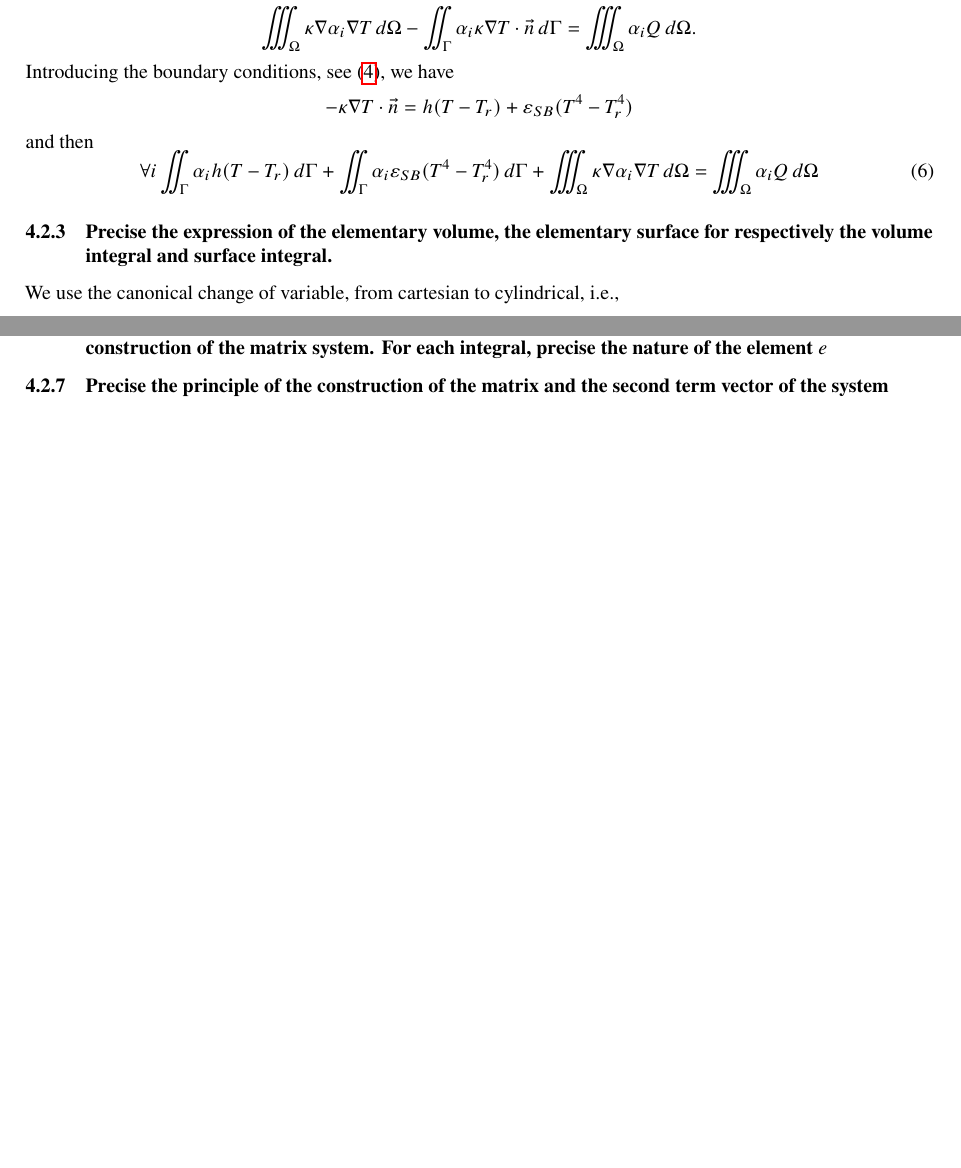
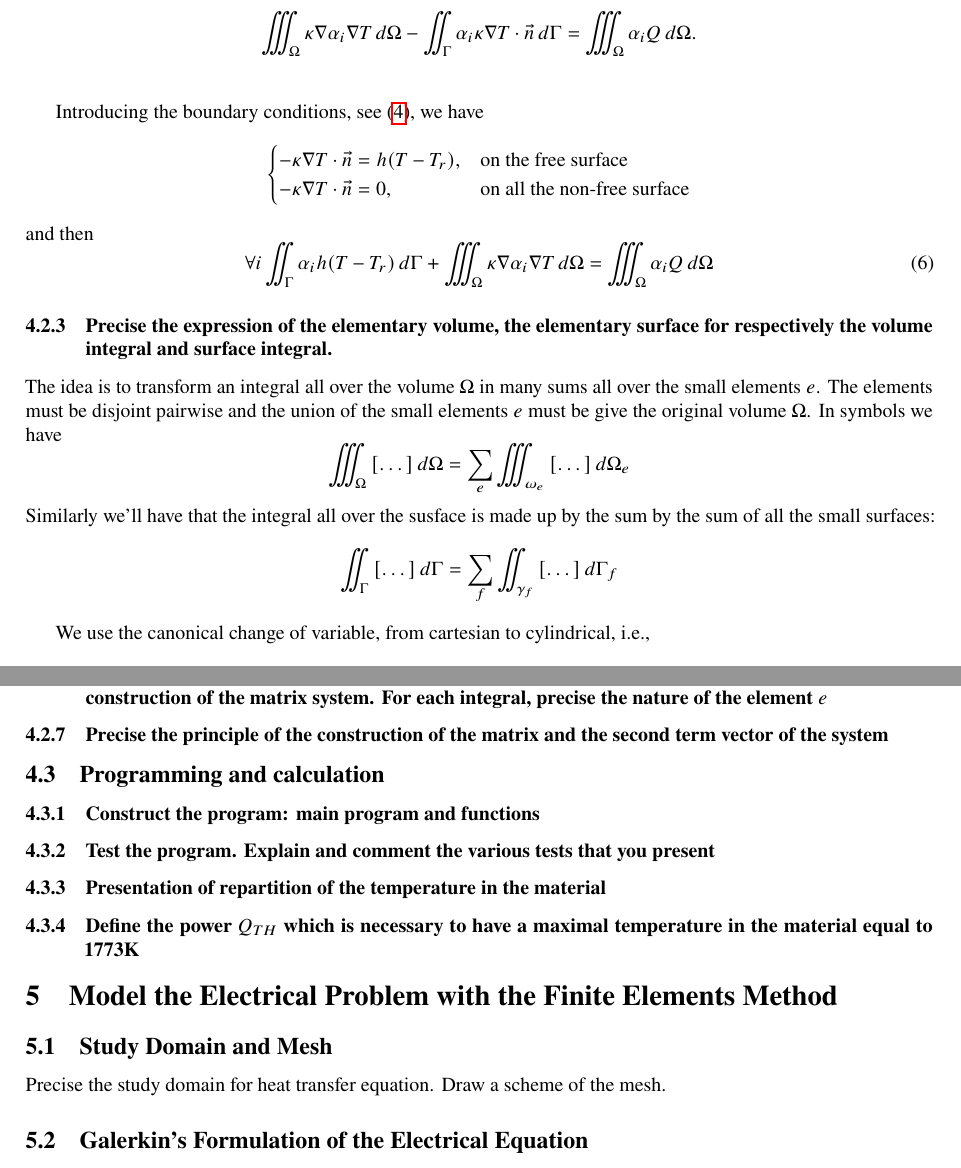
Before and after one commit to ErikPillon/NumericalMethods, a LaTeX paper (Problem.tex): two parts of pages 4 and 5 of 5 before the commit and two parts of pages 4 and 6 of 6 after it, joined at a grey line, cut so that both start at the same text, the shorter picture padded with empty space. Compiled offline with pdfLaTeX.

Commit message:
Added second_dl

```diff
--- a/Problem.tex
+++ b/Problem.tex
@@ -18,10 +18,6 @@
 
 \usepackage{hyperref}
 \usepackage[backend=bibtex]{biblatex} %I need to use biblatex for some special features
-
-\date{\today}
-\author{Neil Abhra Chowdhury \& Enrique Sanchez del Villar, Erik Pillon}
-\title{Finite Elements Project}
 
 \usepackage{mdframed}
 \mdfsetup{skipabove=\topskip,skipbelow=\topskip}
@@ -75,6 +89,14 @@ outerlinewidth=5pt,innerlinewidth=0pt,outerlinecolor=red,roundcorner=5pt
 \end{abstract}
 
 \input{first_dl}
+\input{second_dl}
+\subsection{Programming and calculation}
+\subsubsection{Construct the program: main program and functions}
+\subsubsection{Test the program. Explain and comment the various tests that you present}
 
-\section{Numerical Modeling of Heat Transfer Problem with Finite Elements Method}
+\subsubsection{Presentation of repartition of the temperature in the material}
+
+\subsubsection{Define the power $ Q_{TH} $ which is necessary to have a maximal temperature in the material equal to 1773K}
+
+\section{Model the Electrical Problem with the Finite Elements Method}
 \subsection{Study Domain and Mesh}
@@ -120,14 +102,0 @@ Then finally we have the \textbf{weak formulation of the problem} \eqref{eq:proj
-\[ \iiint_{\Omega}\kappa\nabla\alpha_i\nabla T\diff\Omega-\iint_{\Gamma}\alpha_i\kappa\nabla T\cdot\vec{n}\diff\Gamma=\iiint_{\Omega}\alpha_i Q\diff\Omega. \]
-Introducing the boundary conditions, see \eqref{problem:heat}, we have
-\[-\kappa\nabla T\cdot \vec{n}=h(T-T_r)+\varepsilon_{SB}(T^4-T_r^4)\]
-and then
-\begin{equation}
-\forall i \iint_{\Gamma}\alpha_i h(T-T_r)\diff\Gamma+\iint_{\Gamma}\alpha_i\varepsilon_{SB}(T^4-T_r^4)\diff\Gamma+ \iiint_{\Omega}\kappa\nabla\alpha_i\nabla T\diff\Omega =\iiint_{\Omega}\alpha_i Q\diff\Omega
-\end{equation}
-
-
-\subsubsection{Precise the expression of the elementary volume, the elementary surface for respectively the volume integral and surface integral.}
-We use the canonical change of variable, from cartesian to cylindrical, i.e., \begin{align}\label{change}
-(x,y,z)&\to(r,\theta,z)\\
-(x,y,z)&\mapsto(rcos(\theta),rsin(\theta),z)\nonumber
-\end{align}
@@ -171,9 +103,5 @@ The matrix $ A_{ij}^e $ is a $ 4\times4 $ matrix, for each inner element. For th
-\subsubsection{Detail the elementary second term on an element $ e $. Precise the size of each elementary second vector. Precise the expression of each integral and the principle of calculation. Precise the principle of the construction of the matrix system. For each integral, precise the nature of the element $ e $}
-
-\subsubsection{Precise the principle of the construction of the matrix and the second term vector of the system}
-
-
-
+Precise the study domain for heat transfer equation. Draw a scheme of the mesh.
+\subsection{Galerkin’s Formulation of the Electrical Equation}
 
 
 
```
Also changed, not shown: first_dl.tex (+1 -1 lines), second_dl.tex (added, +106 -0 lines), Problem.pdf, image.jpg (added), Problem.tex (94 more changed lines), 1 other file.
